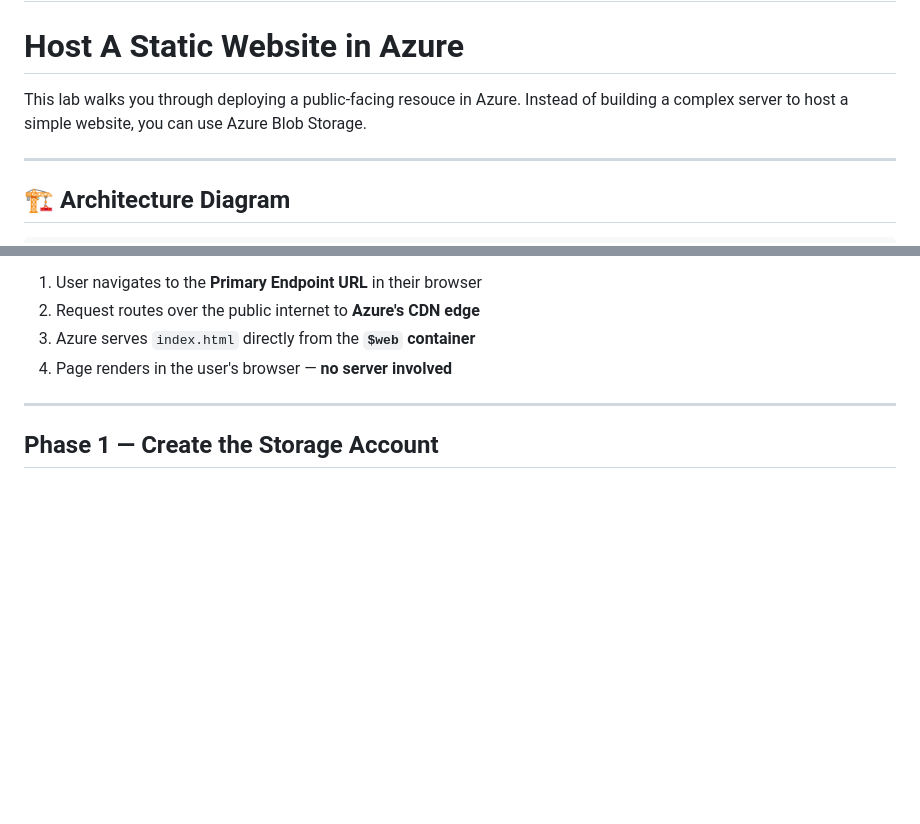
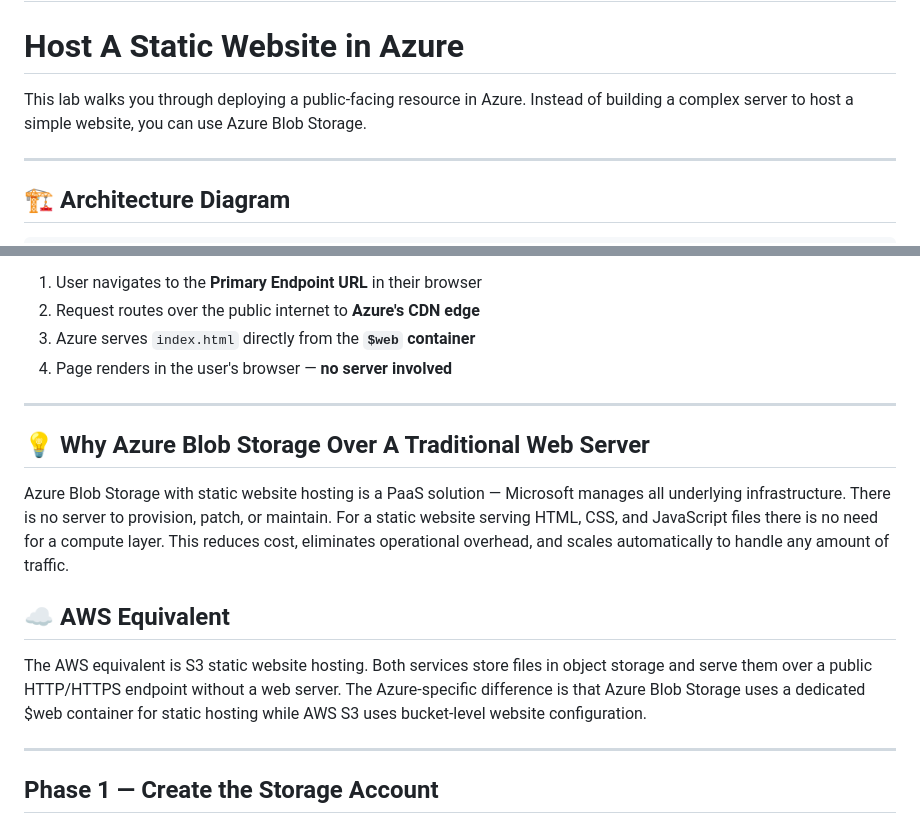
Before and after one commit to aundreagordon/Static-Website-in-Azure, a Markdown page: README.md, 2 parts joined by grey strips. Rendered like a GitHub page; blank space fills up the shorter version.

Commit message:
Add context and AWS equivalent sections to README.md

```diff
--- a/README.md
+++ b/README.md
@@ -2,7 +2,7 @@
 
 # Host A Static Website in Azure
 
-This lab walks you through deploying a public-facing resouce in Azure. Instead of building a complex server to host a simple website, you can use Azure Blob Storage.
+This lab walks you through deploying a public-facing resource in Azure. Instead of building a complex server to host a simple website, you can use Azure Blob Storage.
 
 ---
 
@@ -48,6 +48,14 @@ This lab walks you through deploying a public-facing resouce in Azure. Instead o
 2. Request routes over the public internet to **Azure's CDN edge**
 3. Azure serves `index.html` directly from the **`$web` container**
 4. Page renders in the user's browser — **no server involved**
+
+---
+
+## 💡 Why Azure Blob Storage Over A Traditional Web Server
+Azure Blob Storage with static website hosting is a PaaS solution — Microsoft manages all underlying infrastructure. There is no server to provision, patch, or maintain. For a static website serving HTML, CSS, and JavaScript files there is no need for a compute layer. This reduces cost, eliminates operational overhead, and scales automatically to handle any amount of traffic.
+
+## ☁️ AWS Equivalent
+The AWS equivalent is S3 static website hosting. Both services store files in object storage and serve them over a public HTTP/HTTPS endpoint without a web server. The Azure-specific difference is that Azure Blob Storage uses a dedicated $web container for static hosting while AWS S3 uses bucket-level website configuration.
 
 ---
 
```
